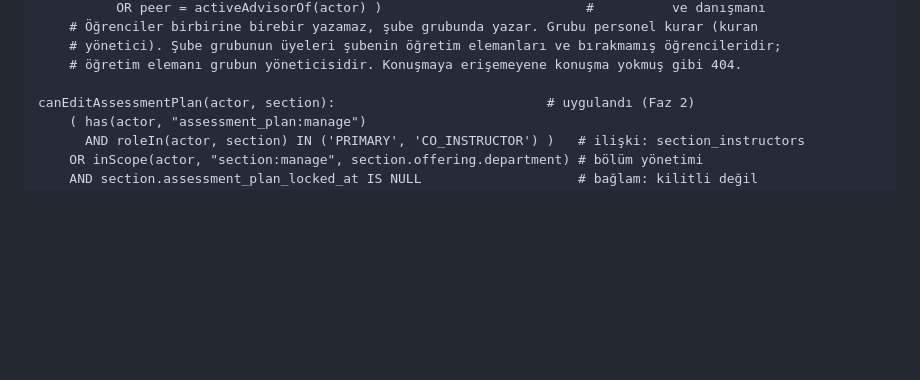
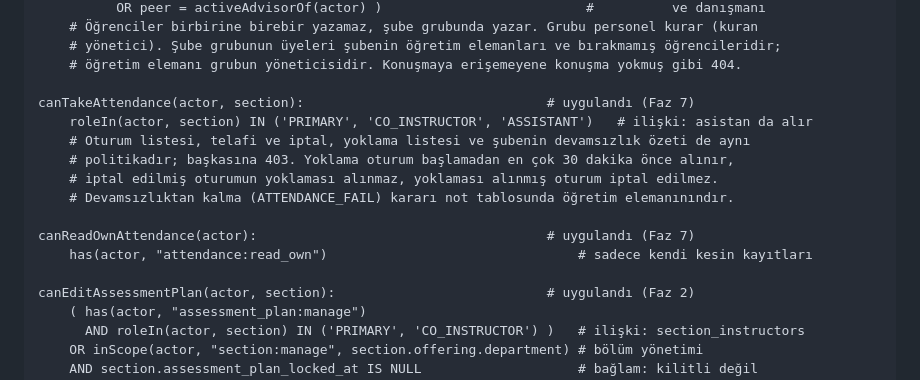
Before and after one commit to CAPELLAX02/agora, a Markdown page: docs/mimari/03-kimlik-dogrulama-ve-yetkilendirme.md, the part around the change. Drawn GitHub-style; blank space fills up the shorter version.

```diff
--- a/docs/mimari/03-kimlik-dogrulama-ve-yetkilendirme.md
+++ b/docs/mimari/03-kimlik-dogrulama-ve-yetkilendirme.md
@@ -374,6 +374,16 @@ canMessage(actor, peer):                                         # uygulandı (F
     # yönetici). Şube grubunun üyeleri şubenin öğretim elemanları ve bırakmamış öğrencileridir;
     # öğretim elemanı grubun yöneticisidir. Konuşmaya erişemeyene konuşma yokmuş gibi 404.
 
+canTakeAttendance(actor, section):                               # uygulandı (Faz 7)
+    roleIn(actor, section) IN ('PRIMARY', 'CO_INSTRUCTOR', 'ASSISTANT')   # ilişki: asistan da alır
+    # Oturum listesi, telafi ve iptal, yoklama listesi ve şubenin devamsızlık özeti de aynı
+    # politikadır; başkasına 403. Yoklama oturum başlamadan en çok 30 dakika önce alınır,
+    # iptal edilmiş oturumun yoklaması alınmaz, yoklaması alınmış oturum iptal edilmez.
+    # Devamsızlıktan kalma (ATTENDANCE_FAIL) kararı not tablosunda öğretim elemanınındır.
+
+canReadOwnAttendance(actor):                                     # uygulandı (Faz 7)
+    has(actor, "attendance:read_own")                                # sadece kendi kesin kayıtları
+
 canEditAssessmentPlan(actor, section):                           # uygulandı (Faz 2)
     ( has(actor, "assessment_plan:manage")
       AND roleIn(actor, section) IN ('PRIMARY', 'CO_INSTRUCTOR') )   # ilişki: section_instructors
```
Also changed, not shown: docs/mimari/04-veri-modeli-oltp.md (+5 -0 lines), docs/mimari/07-yol-haritasi.md (+3 -3 lines).
